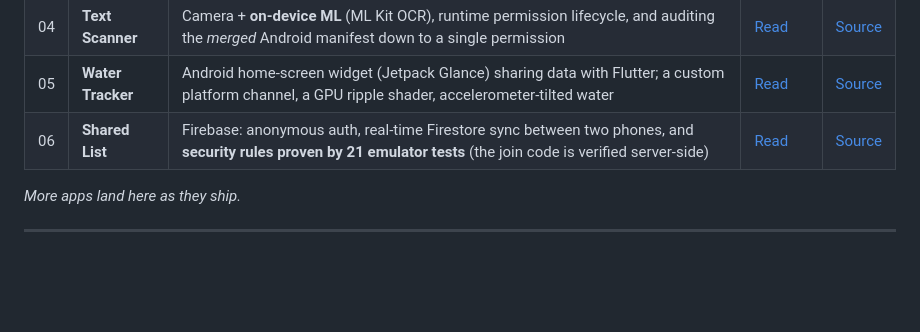
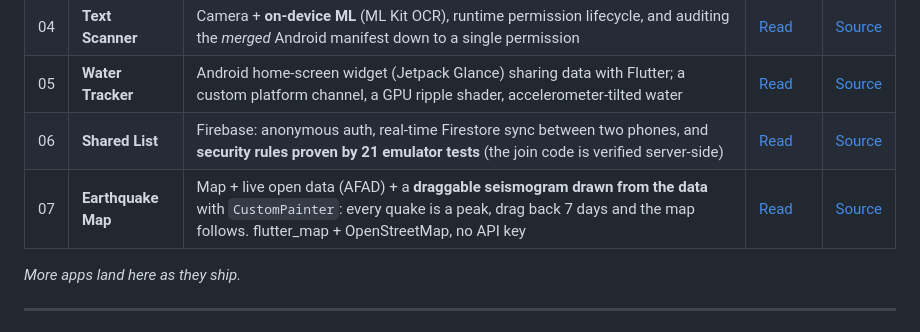
Before and after one commit to MRGNSs11/weekly-flutter-apps-1, a Markdown page: README.md, the part around the change. GitHub-like rendering; blank space fills up the shorter version.

Commit message:
Seri tablosu: Part 07 Earthquake Map
Co-Authored-By: Claude Opus 5.5 (1M context) <noreply@anthropic.com>

```diff
--- a/README.md
+++ b/README.md
@@ -17,6 +17,7 @@ by design: **every line of code here is public.**
 | 04 | **Text Scanner** | Camera + **on-device ML** (ML Kit OCR), runtime permission lifecycle, and auditing the *merged* Android manifest down to a single permission | [Read](part04-metin-tarayici/VAKA.md) | [Source](part04-metin-tarayici) |
 | 05 | **Water Tracker** | Android home-screen widget (Jetpack Glance) sharing data with Flutter; a custom platform channel, a GPU ripple shader, accelerometer-tilted water | [Read](part05-su-takipcisi/VAKA.md) | [Source](part05-su-takipcisi) |
 | 06 | **Shared List** | Firebase: anonymous auth, real-time Firestore sync between two phones, and **security rules proven by 21 emulator tests** (the join code is verified server-side) | [Read](part06-ortak-liste/VAKA.md) | [Source](part06-ortak-liste) |
+| 07 | **Earthquake Map** | Map + live open data (AFAD) + a **draggable seismogram drawn from the data** with `CustomPainter`: every quake is a peak, drag back 7 days and the map follows. flutter_map + OpenStreetMap, no API key | [Read](part07-deprem-haritasi/VAKA.md) | [Source](part07-deprem-haritasi) |
 
 *More apps land here as they ship.*
 
```
